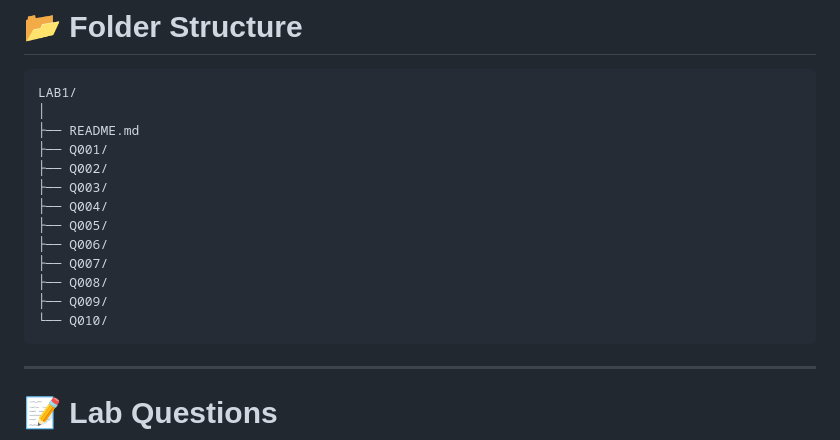
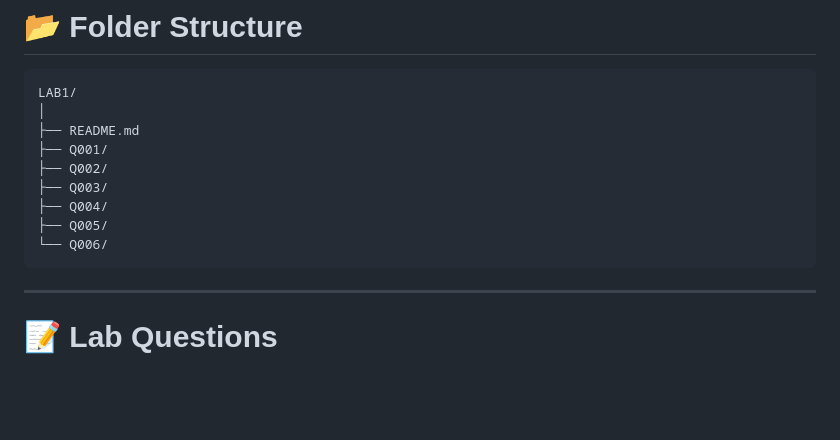
Before and after one commit to rishav-netizen/Design-and-Analysis-of-Algorithms-DAA, a Markdown page: LAB1/README.md, the part around the change. Drawn GitHub-style; blank space fills up the shorter version.

````diff
--- a/LAB1/README.md
+++ b/LAB1/README.md
@@ -35,11 +35,7 @@ LAB1/
 ├── Q003/
 ├── Q004/
 ├── Q005/
-├── Q006/
-├── Q007/
-├── Q008/
-├── Q009/
-└── Q010/
+└── Q006/
 ```
 
 ---
````
